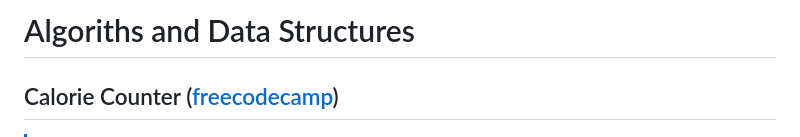
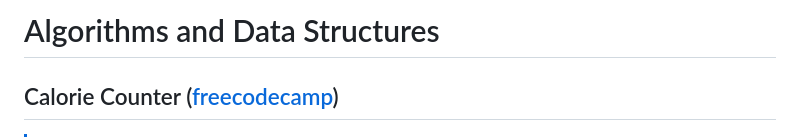
Before and after one commit to moorcode/algorithms-and-data-structures, a Markdown page: calorie-counter/README.md, the part around the change. Drawn GitHub-style.

Commit message:
edit title

```diff
--- a/calorie-counter/README.md
+++ b/calorie-counter/README.md
@@ -1,4 +1,4 @@
-# Algoriths and Data Structures
+# Algorithms and Data Structures
 
 ## Calorie Counter ([freecodecamp](https://www.freecodecamp.org/learn/javascript-algorithms-and-data-structures-v8/learn-form-validation-by-building-a-calorie-counter/step-1))
 
```
